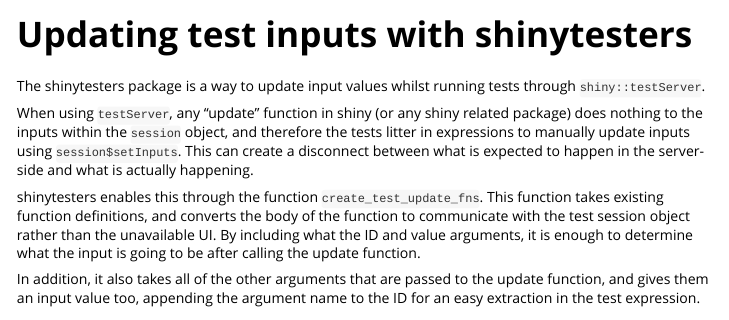
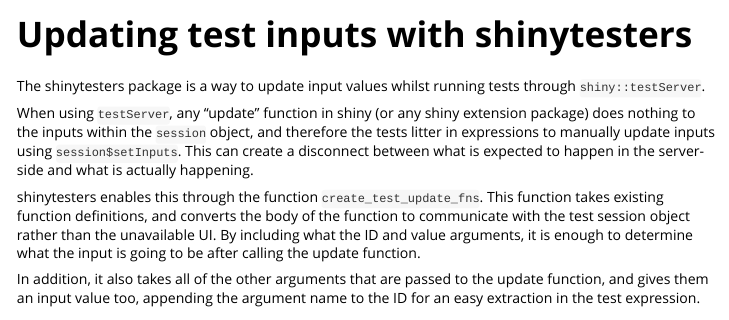
Before and after one commit to ashbaldry/shinytesters, an R Markdown document (vignettes/shinytesters.Rmd): the page in a window 1100 px wide, from its top. Rendered offline with R 4.5, knitr and Pandoc, with nearby package versions; long lines of code are wrapped.

Commit message:
Spelling

```diff
--- a/vignettes/shinytesters.Rmd
+++ b/vignettes/shinytesters.Rmd
@@ -21,7 +21,7 @@
 
 The shinytesters package is a way to update input values whilst running tests through `shiny::testServer`.
 
-When using `testServer`, any "update" function in shiny (or any shiny related package) does nothing to the inputs within the `session` object, and therefore the tests litter in expressions to manually update inputs using `session$setInputs`. This can create a disconnect between what is expected to happen in the server-side and what is actually happening.
+When using `testServer`, any "update" function in shiny (or any shiny extension package) does nothing to the inputs within the `session` object, and therefore the tests litter in expressions to manually update inputs using `session$setInputs`. This can create a disconnect between what is expected to happen in the server-side and what is actually happening.
 
 shinytesters enables this through the function `create_test_update_fns`. This function takes existing function definitions, and converts the body of the function to communicate with the test session object rather than the unavailable UI. By including what the ID and value arguments, it is enough to determine what the input is going to be after calling the update function.
 
```
